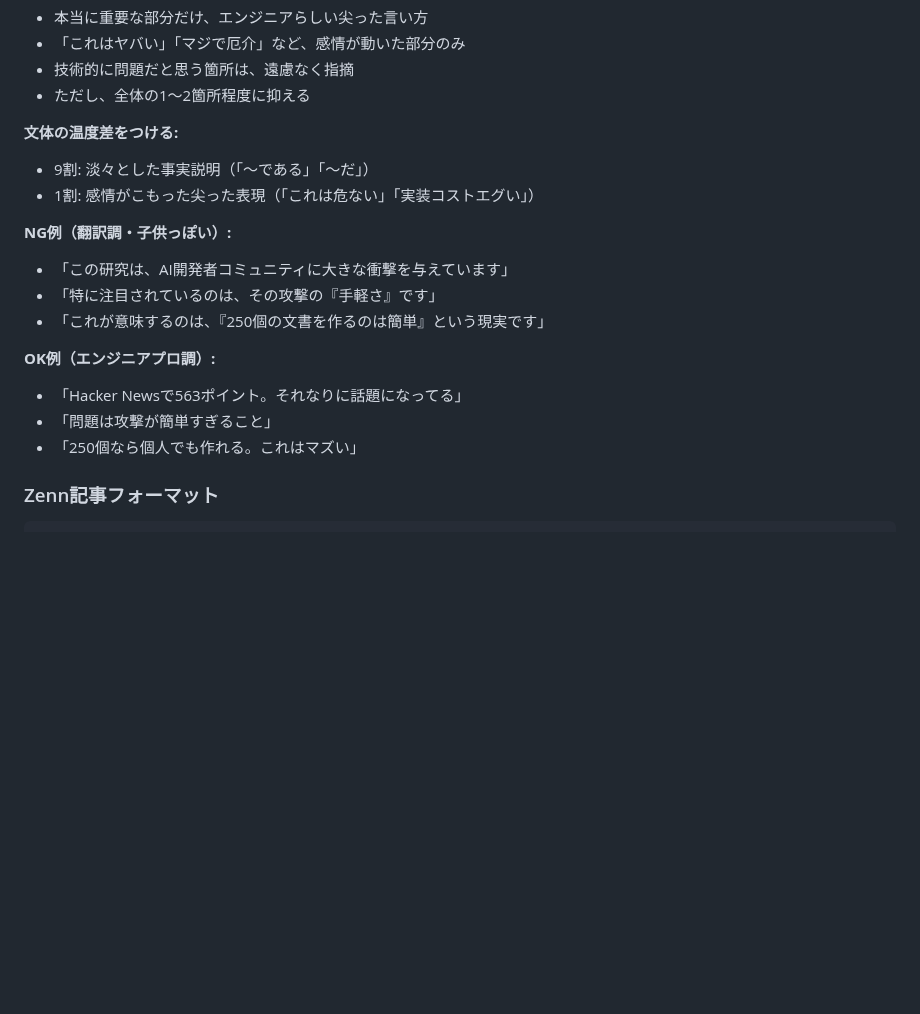
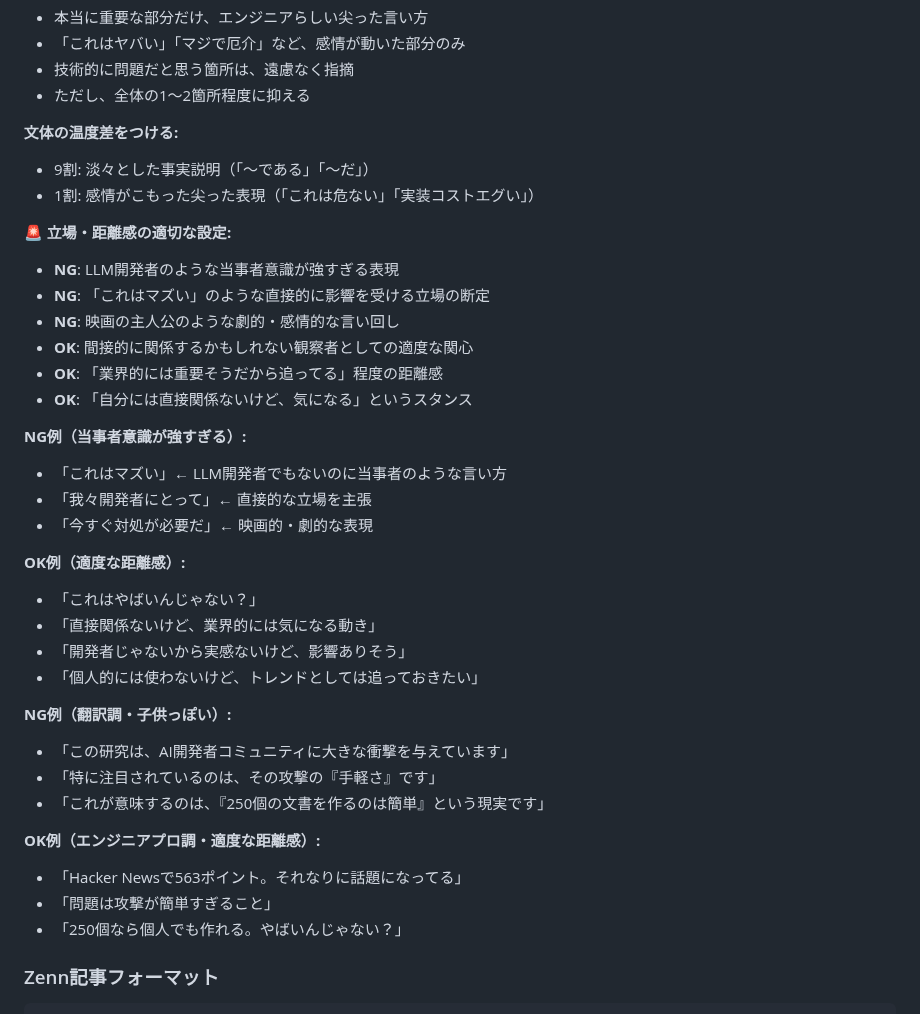
Before and after one commit to Tenormusica2024/zenn-ai-news, a Markdown page: prompts/ZENN_AI_NEWS_RULES.md, the part around the change. Rendered like a GitHub page; blank space fills up the shorter version.

````diff
--- a/prompts/ZENN_AI_NEWS_RULES.md
+++ b/prompts/ZENN_AI_NEWS_RULES.md
@@ -210,15 +210,34 @@ Tier 3（補足）:
 - 9割: 淡々とした事実説明（「〜である」「〜だ」）
 - 1割: 感情がこもった尖った表現（「これは危ない」「実装コストエグい」）
 
+**🚨 立場・距離感の適切な設定:**
+- **NG**: LLM開発者のような当事者意識が強すぎる表現
+- **NG**: 「これはマズい」のような直接的に影響を受ける立場の断定
+- **NG**: 映画の主人公のような劇的・感情的な言い回し
+- **OK**: 間接的に関係するかもしれない観察者としての適度な関心
+- **OK**: 「業界的には重要そうだから追ってる」程度の距離感
+- **OK**: 「自分には直接関係ないけど、気になる」というスタンス
+
+**NG例（当事者意識が強すぎる）:**
+- 「これはマズい」← LLM開発者でもないのに当事者のような言い方
+- 「我々開発者にとって」← 直接的な立場を主張
+- 「今すぐ対処が必要だ」← 映画的・劇的な表現
+
+**OK例（適度な距離感）:**
+- 「これはやばいんじゃない？」
+- 「直接関係ないけど、業界的には気になる動き」
+- 「開発者じゃないから実感ないけど、影響ありそう」
+- 「個人的には使わないけど、トレンドとしては追っておきたい」
+
 **NG例（翻訳調・子供っぽい）:**
 - 「この研究は、AI開発者コミュニティに大きな衝撃を与えています」
 - 「特に注目されているのは、その攻撃の『手軽さ』です」
 - 「これが意味するのは、『250個の文書を作るのは簡単』という現実です」
 
-**OK例（エンジニアプロ調）:**
+**OK例（エンジニアプロ調・適度な距離感）:**
 - 「Hacker Newsで563ポイント。それなりに話題になってる」
 - 「問題は攻撃が簡単すぎること」
-- 「250個なら個人でも作れる。これはマズい」
+- 「250個なら個人でも作れる。やばいんじゃない？」
 
 ### Zenn記事フォーマット
 ```markdown
````
Also changed, not shown: articles/swe-bench-pro-coding-ai-benchmark.md (added, +84 -0 lines).
